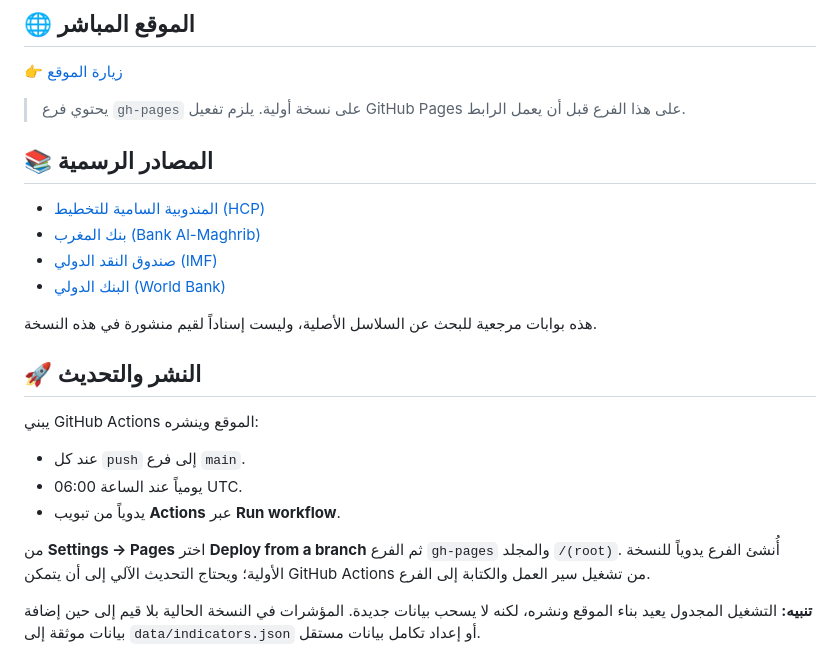
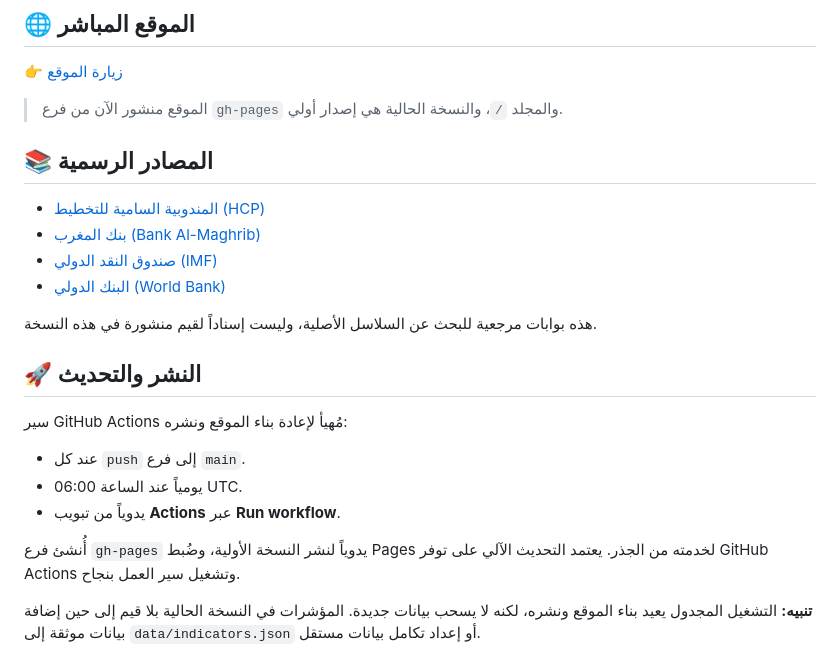
Before and after one commit to omarlaghmarti32-afk/morocco-watch, a Markdown page: README.md, the part around the change. GitHub-like rendering.

Commit message:
Document live GitHub Pages deployment

```diff
--- a/README.md
+++ b/README.md
@@ -14,7 +14,7 @@
 
 👉 [زيارة الموقع](https://omarlaghmarti32-afk.github.io/morocco-watch/)
 
-> يحتوي فرع `gh-pages` على نسخة أولية. يلزم تفعيل GitHub Pages على هذا الفرع قبل أن يعمل الرابط.
+> الموقع منشور الآن من فرع `gh-pages` والمجلد `/`، والنسخة الحالية هي إصدار أولي.
 
 ## 📚 المصادر الرسمية
 
@@ -27,12 +27,12 @@
 
 ## 🚀 النشر والتحديث
 
-يبني GitHub Actions الموقع وينشره:
+سير GitHub Actions مُهيأ لإعادة بناء الموقع ونشره:
 - عند كل `push` إلى فرع `main`.
 - يومياً عند الساعة 06:00 UTC.
 - يدوياً من تبويب **Actions** عبر **Run workflow**.
 
-من **Settings → Pages** اختر **Deploy from a branch** ثم الفرع `gh-pages` والمجلد `/(root)`. أُنشئ الفرع يدوياً للنسخة الأولية؛ ويحتاج التحديث الآلي إلى أن يتمكن GitHub Actions من تشغيل سير العمل والكتابة إلى الفرع.
+أُنشئ فرع `gh-pages` يدوياً لنشر النسخة الأولية، وضُبط Pages لخدمته من الجذر. يعتمد التحديث الآلي على توفر GitHub Actions وتشغيل سير العمل بنجاح.
 
 **تنبيه:** التشغيل المجدول يعيد بناء الموقع ونشره، لكنه لا يسحب بيانات جديدة. المؤشرات في النسخة الحالية بلا قيم إلى حين إضافة بيانات موثقة إلى `data/indicators.json` أو إعداد تكامل بيانات مستقل.
 
```
